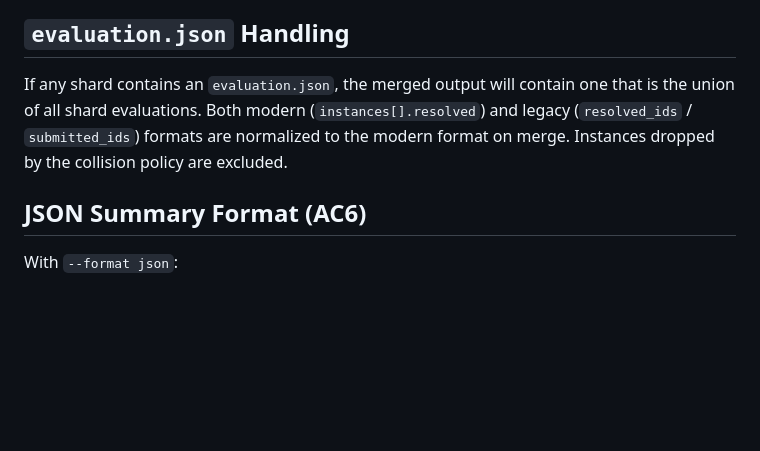
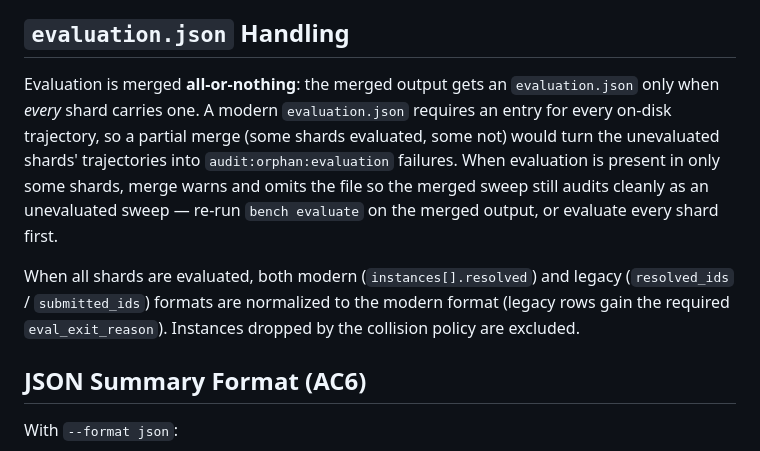
Before and after one commit to madmax983/rust_swe_agent, a Markdown page: docs/spec-merge.md, the part around one of its changes. Drawn GitHub-style; blank space fills up the shorter version.

```diff
--- a/docs/spec-merge.md
+++ b/docs/spec-merge.md
@@ -117,9 +158,18 @@ are per-sweep, not per-merge).
 ## `evaluation.json` Handling
 
-If any shard contains an `evaluation.json`, the merged output will contain one
-that is the union of all shard evaluations. Both modern (`instances[].resolved`)
-and legacy (`resolved_ids` / `submitted_ids`) formats are normalized to the
-modern format on merge. Instances dropped by the collision policy are excluded.
+Evaluation is merged **all-or-nothing**: the merged output gets an
+`evaluation.json` only when *every* shard carries one. A modern `evaluation.json`
+requires an entry for every on-disk trajectory, so a partial merge (some shards
+evaluated, some not) would turn the unevaluated shards' trajectories into
+`audit:orphan:evaluation` failures. When evaluation is present in only some
+shards, merge warns and omits the file so the merged sweep still audits cleanly
+as an unevaluated sweep — re-run `bench evaluate` on the merged output, or
+evaluate every shard first.
+
+When all shards are evaluated, both modern (`instances[].resolved`) and legacy
+(`resolved_ids` / `submitted_ids`) formats are normalized to the modern format
+(legacy rows gain the required `eval_exit_reason`). Instances dropped by the
+collision policy are excluded.
 
 ## JSON Summary Format (AC6)
 
```
Also changed, not shown: other parts of docs/spec-merge.md (+43 -2 lines).
